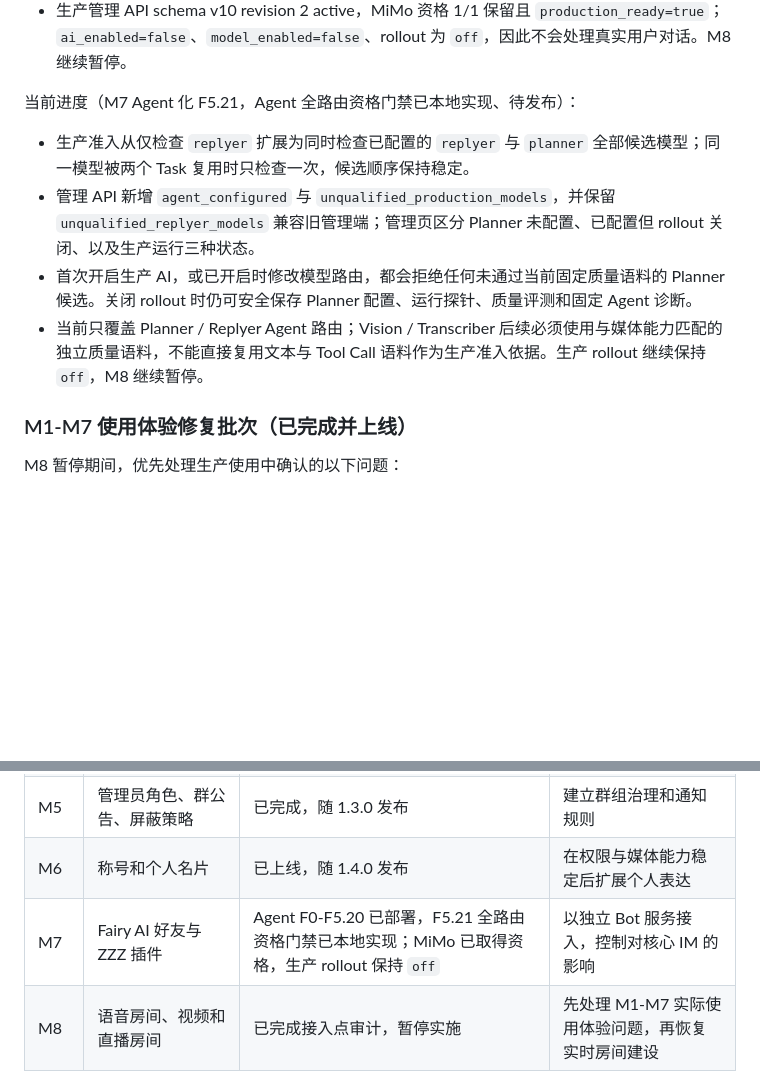
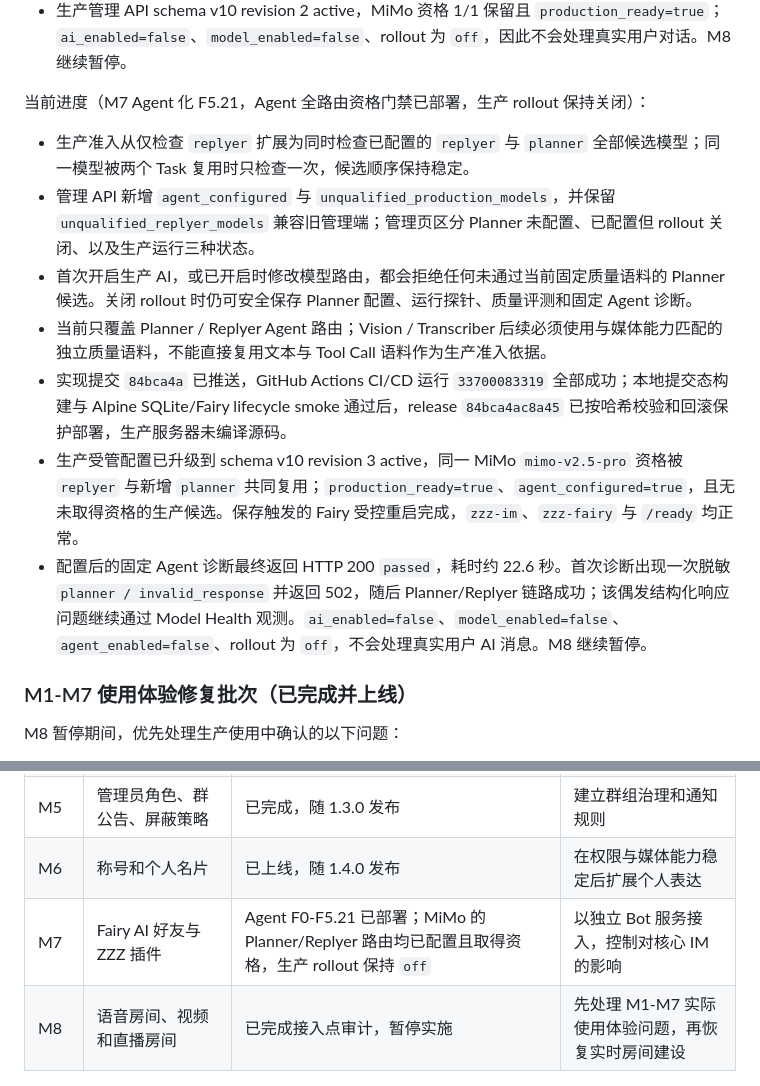
Before and after one commit to icradP/zzzproject, a Markdown page: docs/ROADMAP.md, 2 parts joined by grey strips. GitHub-like rendering; blank space fills up the shorter version.

Commit message:
docs(fairy): record production route qualification

```diff
--- a/docs/ROADMAP.md
+++ b/docs/ROADMAP.md
@@ -528,12 +528,15 @@ Hash 去重必须结合访问权限，不能因为文件相同而让无权限用
 - 实现修复提交 `68a17f4` 已推送，GitHub Actions CI/CD 运行 `33698441254` 成功；`release-native.sh deploy root@119.23.212.96` 从本地构建并部署 release `68a17f4c2bea`，生产服务器未参与编译。远端 Agent 诊断返回 HTTP 200 `passed`（约 30.2 秒），`zzz-im`、`zzz-fairy` 均为 active，`/ready` 通过。
 - 生产管理 API schema v10 revision 2 active，MiMo 资格 1/1 保留且 `production_ready=true`；`ai_enabled=false`、`model_enabled=false`、rollout 为 `off`，因此不会处理真实用户对话。M8 继续暂停。
 
-当前进度（M7 Agent 化 F5.21，Agent 全路由资格门禁已本地实现、待发布）：
+当前进度（M7 Agent 化 F5.21，Agent 全路由资格门禁已部署，生产 rollout 保持关闭）：
 
 - 生产准入从仅检查 `replyer` 扩展为同时检查已配置的 `replyer` 与 `planner` 全部候选模型；同一模型被两个 Task 复用时只检查一次，候选顺序保持稳定。
 - 管理 API 新增 `agent_configured` 与 `unqualified_production_models`，并保留 `unqualified_replyer_models` 兼容旧管理端；管理页区分 Planner 未配置、已配置但 rollout 关闭、以及生产运行三种状态。
 - 首次开启生产 AI，或已开启时修改模型路由，都会拒绝任何未通过当前固定质量语料的 Planner 候选。关闭 rollout 时仍可安全保存 Planner 配置、运行探针、质量评测和固定 Agent 诊断。
-- 当前只覆盖 Planner / Replyer Agent 路由；Vision / Transcriber 后续必须使用与媒体能力匹配的独立质量语料，不能直接复用文本与 Tool Call 语料作为生产准入依据。生产 rollout 继续保持 `off`，M8 继续暂停。
+- 当前只覆盖 Planner / Replyer Agent 路由；Vision / Transcriber 后续必须使用与媒体能力匹配的独立质量语料，不能直接复用文本与 Tool Call 语料作为生产准入依据。
+- 实现提交 `84bca4a` 已推送，GitHub Actions CI/CD 运行 `33700083319` 全部成功；本地提交态构建与 Alpine SQLite/Fairy lifecycle smoke 通过后，release `84bca4ac8a45` 已按哈希校验和回滚保护部署，生产服务器未编译源码。
+- 生产受管配置已升级到 schema v10 revision 3 active，同一 MiMo `mimo-v2.5-pro` 资格被 `replyer` 与新增 `planner` 共同复用；`production_ready=true`、`agent_configured=true`，且无未取得资格的生产候选。保存触发的 Fairy 受控重启完成，`zzz-im`、`zzz-fairy` 与 `/ready` 均正常。
+- 配置后的固定 Agent 诊断最终返回 HTTP 200 `passed`，耗时约 22.6 秒。首次诊断出现一次脱敏 `planner / invalid_response` 并返回 502，随后 Planner/Replyer 链路成功；该偶发结构化响应问题继续通过 Model Health 观测。`ai_enabled=false`、`model_enabled=false`、`agent_enabled=false`、rollout 为 `off`，不会处理真实用户 AI 消息。M8 继续暂停。
 
 ### M1-M7 使用体验修复批次（已完成并上线）
 
@@ -590,7 +593,7 @@ M8 暂停期间，优先处理生产使用中确认的以下问题：
 | M4 | 语音消息、转发与链接分享、定位、戳一戳 | 已上线 | 完善日常通信能力 |
 | M5 | 管理员角色、群公告、屏蔽策略 | 已完成，随 1.3.0 发布 | 建立群组治理和通知规则 |
 | M6 | 称号和个人名片 | 已上线，随 1.4.0 发布 | 在权限与媒体能力稳定后扩展个人表达 |
-| M7 | Fairy AI 好友与 ZZZ 插件 | Agent F0-F5.20 已部署，F5.21 全路由资格门禁已本地实现；MiMo 已取得资格，生产 rollout 保持 `off` | 以独立 Bot 服务接入，控制对核心 IM 的影响 |
+| M7 | Fairy AI 好友与 ZZZ 插件 | Agent F0-F5.21 已部署；MiMo 的 Planner/Replyer 路由均已配置且取得资格，生产 rollout 保持 `off` | 以独立 Bot 服务接入，控制对核心 IM 的影响 |
 | M8 | 语音房间、视频和直播房间 | 已完成接入点审计，暂停实施 | 先处理 M1-M7 实际使用体验问题，再恢复实时房间建设 |
 
 ## 七、产品决策
```
Also changed, not shown: docs/FAIRY_AGENT_ARCHITECTURE.md (+4 -2 lines).
